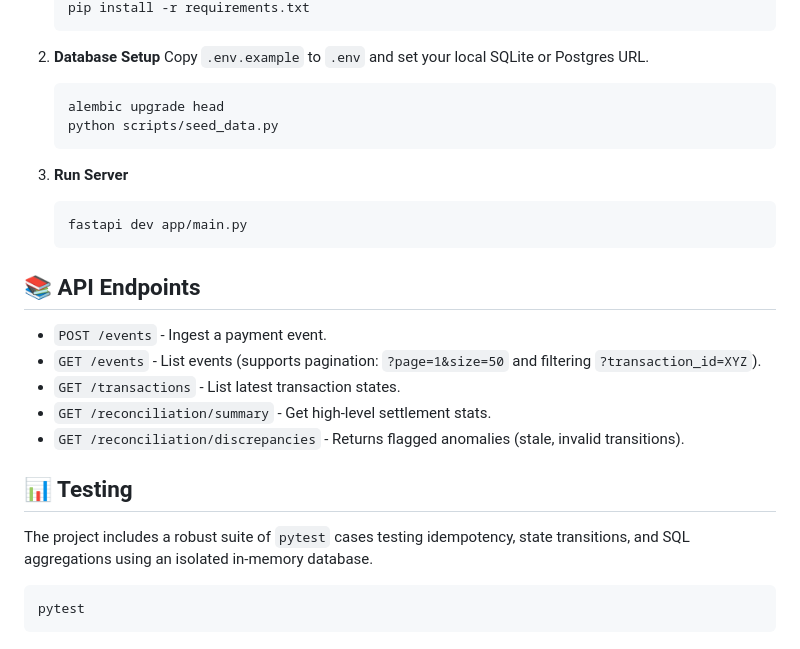
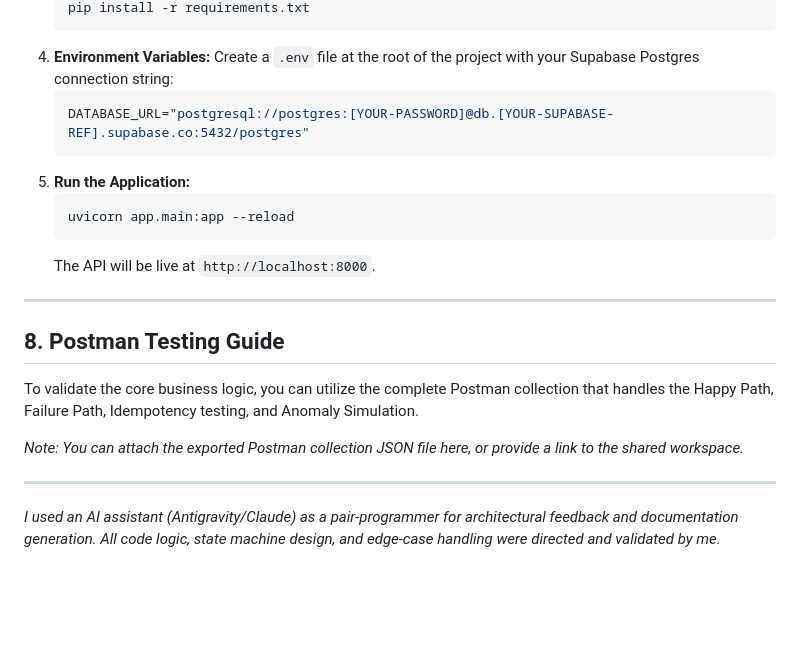
Before and after one commit to Arijit-Cosmic-Learner/setu-payment-service, a Markdown page: README.md, the part around one of its changes. Drawn GitHub-style; blank space fills up the shorter version.

````diff
--- a/README.md
+++ b/README.md
@@ -40,28 +95,24 @@ Instead of loading thousands of rows into Python memory to find discrepancies (w
    pip install -r requirements.txt
    ```
+4. **Environment Variables:**
+   Create a `.env` file at the root of the project with your Supabase Postgres connection string:
+   ```env
+   DATABASE_URL="postgresql://postgres:[YOUR-PASSWORD]@db.[YOUR-SUPABASE-REF].supabase.co:5432/postgres"
+   ```
+5. **Run the Application:**
+   ```bash
+   uvicorn app.main:app --reload
+   ```
+   The API will be live at `http://localhost:8000`.
 
-2. **Database Setup**
-   Copy `.env.example` to `.env` and set your local SQLite or Postgres URL.
-   ```bash
-   alembic upgrade head
-   python scripts/seed_data.py
-   ```
+---
 
-3. **Run Server**
-   ```bash
-   fastapi dev app/main.py
-   ```
+## 8. Postman Testing Guide
 
-## 📚 API Endpoints
+To validate the core business logic, you can utilize the complete Postman collection that handles the Happy Path, Failure Path, Idempotency testing, and Anomaly Simulation.
 
-- `POST /events` - Ingest a payment event.
-- `GET /events` - List events (supports pagination: `?page=1&size=50` and filtering `?transaction_id=XYZ`).
-- `GET /transactions` - List latest transaction states.
-- `GET /reconciliation/summary` - Get high-level settlement stats.
-- `GET /reconciliation/discrepancies` - Returns flagged anomalies (stale, invalid transitions).
+*Note: You can attach the exported Postman collection JSON file here, or provide a link to the shared workspace.*
 
-## 📊 Testing
-The project includes a robust suite of `pytest` cases testing idempotency, state transitions, and SQL aggregations using an isolated in-memory database.
-```bash
-pytest
-```
+---
+
+*I used an AI assistant (Antigravity/Claude) as a pair-programmer for architectural feedback and documentation generation. All code logic, state machine design, and edge-case handling were directed and validated by me.*
````
Also changed, not shown: other parts of README.md (+81 -26 lines).
